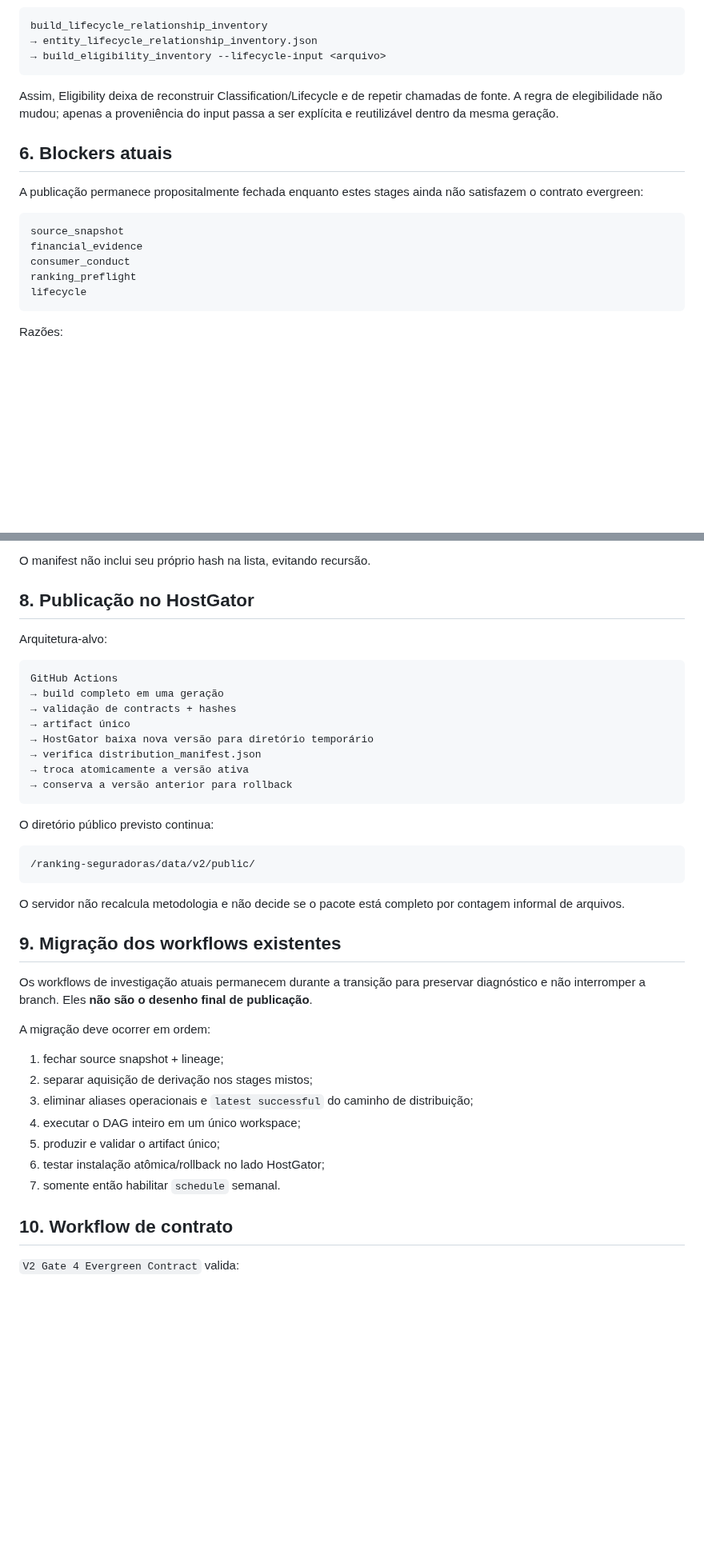
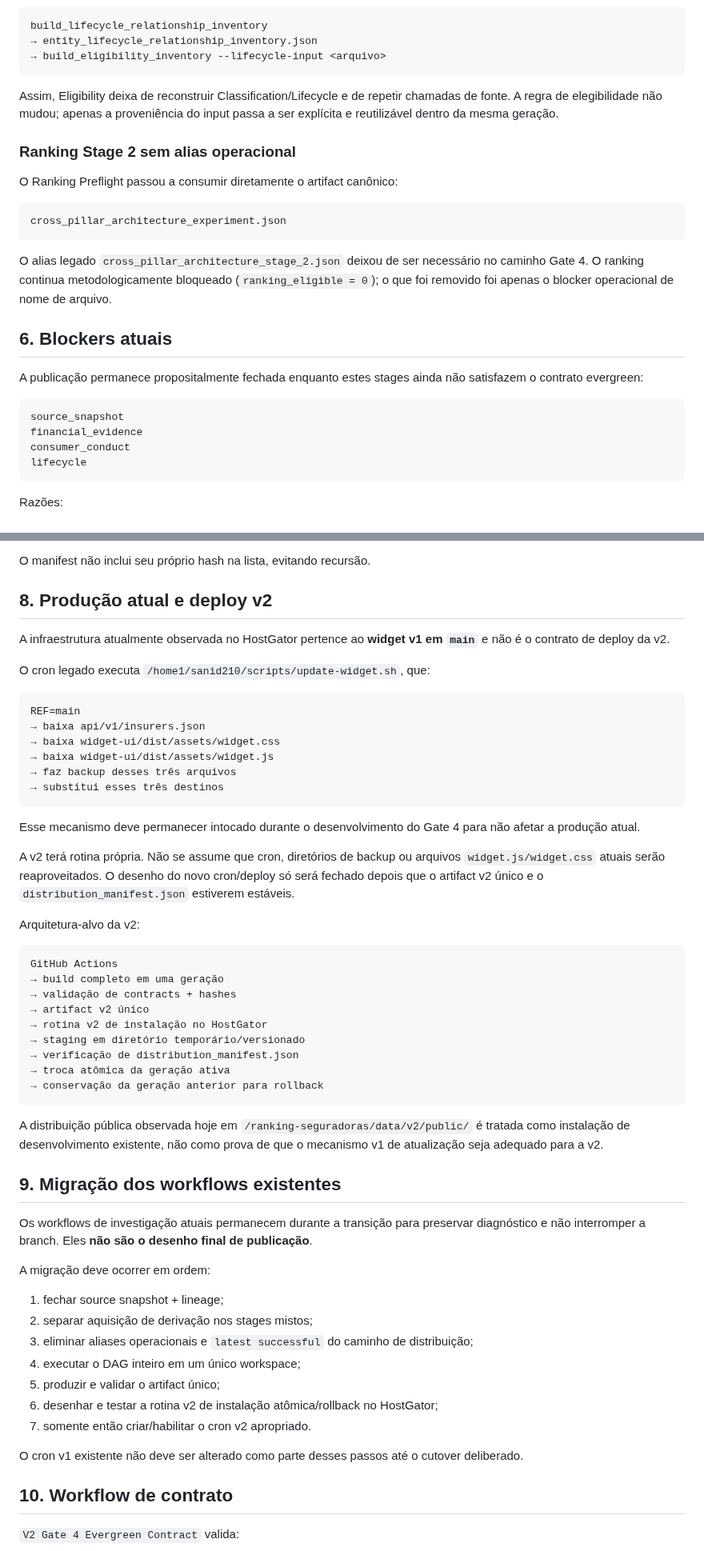
Before and after one commit to Rafael-Tinelli/widget-confiabilidade-seguradoras, a Markdown page: docs/gate4-evergreen-publication.md, 2 parts joined by grey strips. Shown at 80% size. GitHub-like rendering; blank space fills up the shorter version.

Commit message:
docs(v2): separate legacy v1 cron from Gate 4 deployment

````diff
--- a/docs/gate4-evergreen-publication.md
+++ b/docs/gate4-evergreen-publication.md
@@ -108,6 +108,16 @@ build_lifecycle_relationship_inventory
 
 Assim, Eligibility deixa de reconstruir Classification/Lifecycle e de repetir chamadas de fonte. A regra de elegibilidade não mudou; apenas a proveniência do input passa a ser explícita e reutilizável dentro da mesma geração.
 
+### Ranking Stage 2 sem alias operacional
+
+O Ranking Preflight passou a consumir diretamente o artifact canônico:
+
+```text
+cross_pillar_architecture_experiment.json
+```
+
+O alias legado `cross_pillar_architecture_stage_2.json` deixou de ser necessário no caminho Gate 4. O ranking continua metodologicamente bloqueado (`ranking_eligible = 0`); o que foi removido foi apenas o blocker operacional de nome de arquivo.
+
 ## 6. Blockers atuais
 
 A publicação permanece propositalmente fechada enquanto estes stages ainda não satisfazem o contrato evergreen:
@@ -116,7 +126,6 @@ A publicação permanece propositalmente fechada enquanto estes stages ainda nã
 source_snapshot
 financial_evidence
 consumer_conduct
-ranking_preflight
 lifecycle
 ```
 
@@ -171,28 +176,40 @@ distribution_manifest.json
 
 O manifest não inclui seu próprio hash na lista, evitando recursão.
 
-## 8. Publicação no HostGator
+## 8. Produção atual e deploy v2
 
-Arquitetura-alvo:
+A infraestrutura atualmente observada no HostGator pertence ao **widget v1 em `main`** e não é o contrato de deploy da v2.
+
+O cron legado executa `/home1/sanid210/scripts/update-widget.sh`, que:
+
+```text
+REF=main
+→ baixa api/v1/insurers.json
+→ baixa widget-ui/dist/assets/widget.css
+→ baixa widget-ui/dist/assets/widget.js
+→ faz backup desses três arquivos
+→ substitui esses três destinos
+```
+
+Esse mecanismo deve permanecer intocado durante o desenvolvimento do Gate 4 para não afetar a produção atual.
+
+A v2 terá rotina própria. Não se assume que cron, diretórios de backup ou arquivos `widget.js/widget.css` atuais serão reaproveitados. O desenho do novo cron/deploy só será fechado depois que o artifact v2 único e o `distribution_manifest.json` estiverem estáveis.
+
+Arquitetura-alvo da v2:
 
 ```text
 GitHub Actions
 → build completo em uma geração
 → validação de contracts + hashes
-→ artifact único
-→ HostGator baixa nova versão para diretório temporário
-→ verifica distribution_manifest.json
-→ troca atomicamente a versão ativa
-→ conserva a versão anterior para rollback
+→ artifact v2 único
+→ rotina v2 de instalação no HostGator
+→ staging em diretório temporário/versionado
+→ verificação de distribution_manifest.json
+→ troca atômica da geração ativa
+→ conservação da geração anterior para rollback
 ```
 
-O diretório público previsto continua:
-
-```text
-/ranking-seguradoras/data/v2/public/
-```
-
-O servidor não recalcula metodologia e não decide se o pacote está completo por contagem informal de arquivos.
+A distribuição pública observada hoje em `/ranking-seguradoras/data/v2/public/` é tratada como instalação de desenvolvimento existente, não como prova de que o mecanismo v1 de atualização seja adequado para a v2.
 
 ## 9. Migração dos workflows existentes
 
@@ -205,8 +222,10 @@ A migração deve ocorrer em ordem:
 3. eliminar aliases operacionais e `latest successful` do caminho de distribuição;
 4. executar o DAG inteiro em um único workspace;
 5. produzir e validar o artifact único;
-6. testar instalação atômica/rollback no lado HostGator;
-7. somente então habilitar `schedule` semanal.
+6. desenhar e testar a rotina v2 de instalação atômica/rollback no HostGator;
+7. somente então criar/habilitar o cron v2 apropriado.
+
+O cron v1 existente não deve ser alterado como parte desses passos até o cutover deliberado.
 
 ## 10. Workflow de contrato
 
````
Also changed, not shown: other parts of docs/gate4-evergreen-publication.md (+2 -6 lines).
